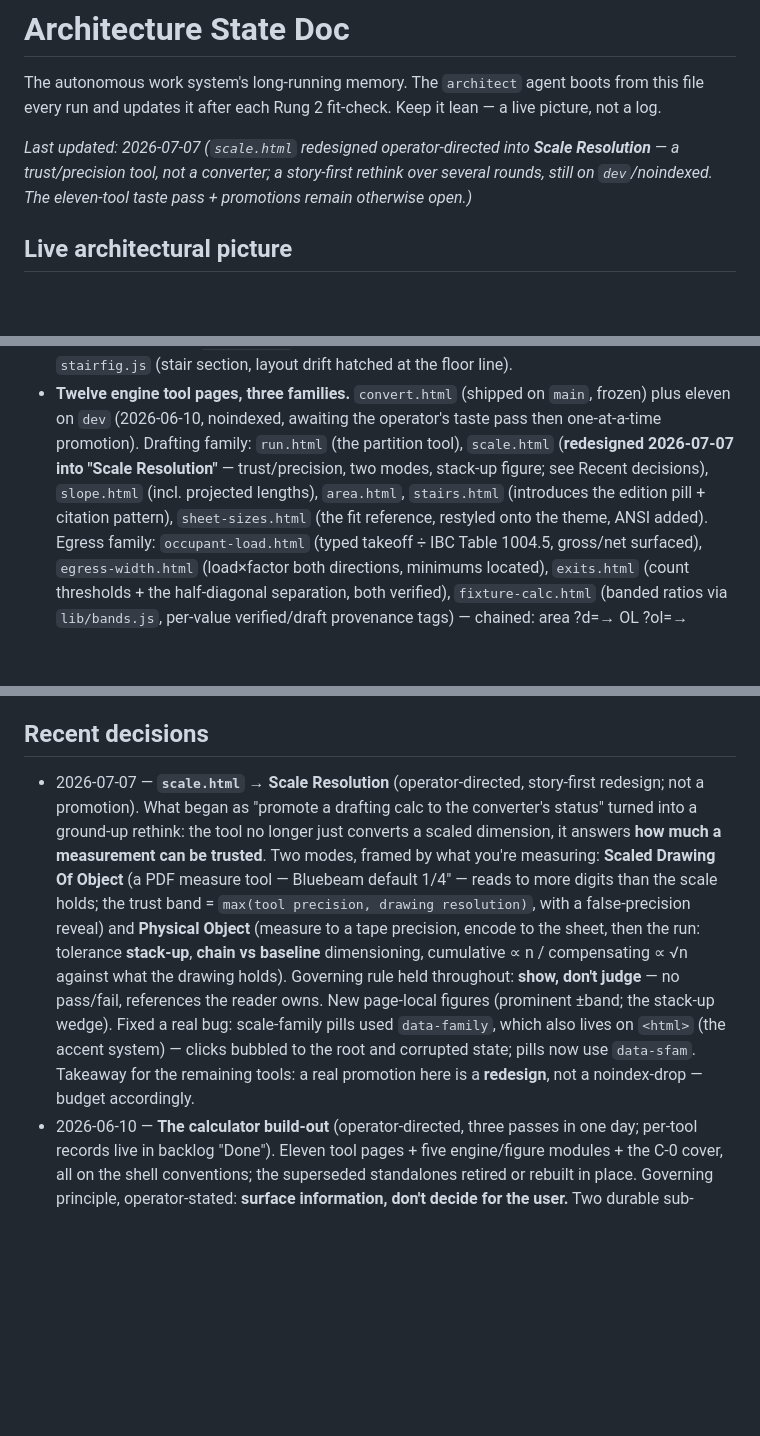
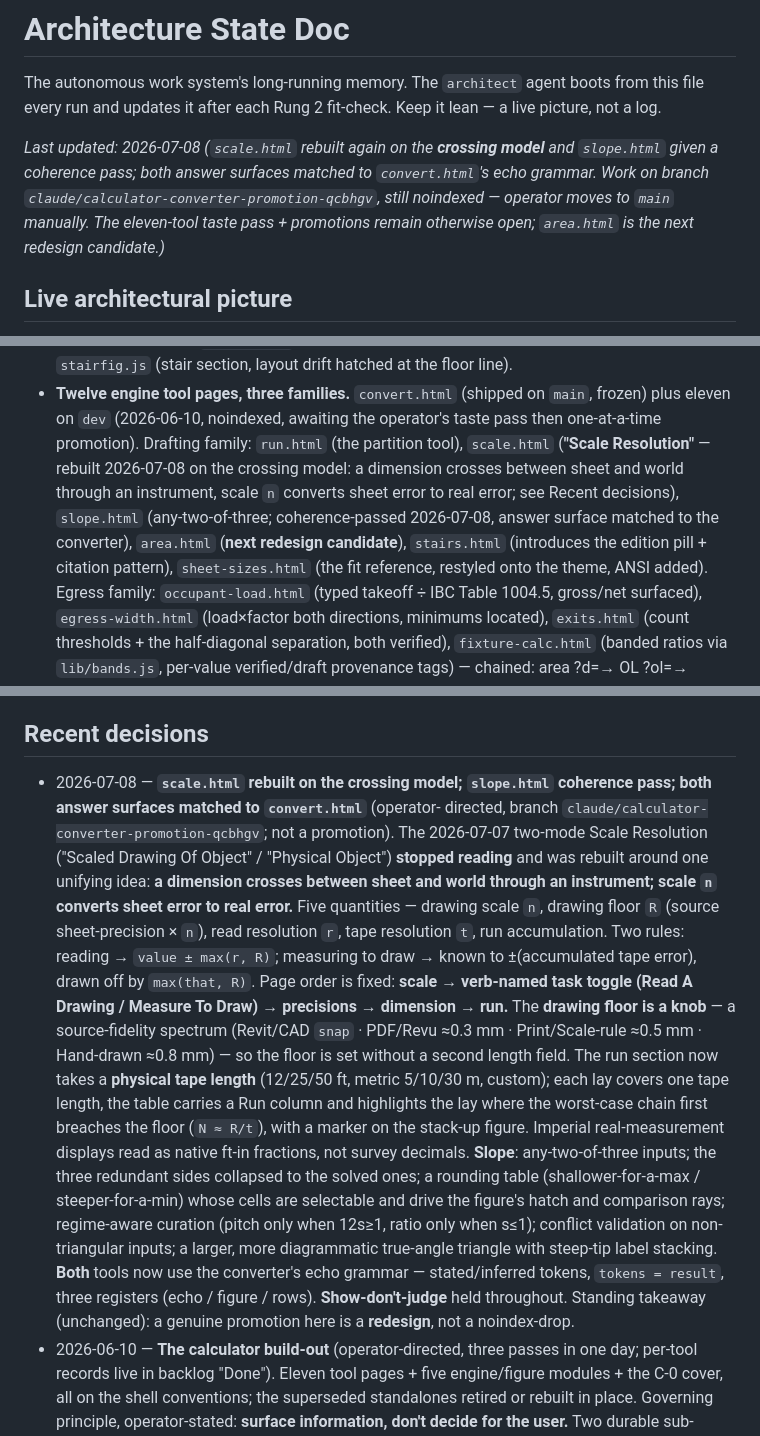
Before and after one commit to mstinnett/architecturetools, a Markdown page: docs/decisions/state.md, 3 parts joined by grey strips. Rendered like a GitHub page; blank space fills up the shorter version.

Commit message:
docs: record the crossing-model Scale rebuild + Slope coherence pass
Updates state.md and backlog.md for the 2026-07-08 rebuild — the
two-mode Scale Resolution superseded by the crossing model, the tape-
length run knob, the Slope coherence pass, and both answer surfaces
matched to the converter. Flags area.html as the next redesign candidate.

Co-Authored-By: Claude Fable 5 <noreply@anthropic.com>
Claude-Session: https://claude.ai/code/session_01JpJGXmQkvHDaNh1huSMWxs

```diff
--- a/docs/decisions/state.md
+++ b/docs/decisions/state.md
@@ -4,7 +4,7 @@ The autonomous work system's long-running memory. The `architect` agent
 boots from this file every run and updates it after each Rung 2 fit-check.
 Keep it lean — a live picture, not a log.
 
-_Last updated: 2026-07-07 (`scale.html` redesigned operator-directed into **Scale Resolution** — a trust/precision tool, not a converter; a story-first rethink over several rounds, still on `dev`/noindexed. The eleven-tool taste pass + promotions remain otherwise open.)_
+_Last updated: 2026-07-08 (`scale.html` rebuilt again on the **crossing model** and `slope.html` given a coherence pass; both answer surfaces matched to `convert.html`'s echo grammar. Work on branch `claude/calculator-converter-promotion-qcbhgv`, still noindexed — operator moves to `main` manually. The eleven-tool taste pass + promotions remain otherwise open; `area.html` is the next redesign candidate.)_
 
 ## Live architectural picture
 
@@ -39,10 +39,12 @@ _Last updated: 2026-07-07 (`scale.html` redesigned operator-directed into **Scal
 - **Twelve engine tool pages, three families.** `convert.html` (shipped on
   `main`, frozen) plus eleven on `dev` (2026-06-10, noindexed, awaiting the
   operator's taste pass then one-at-a-time promotion). Drafting family:
-  `run.html` (the partition tool), `scale.html` (**redesigned 2026-07-07 into
-  "Scale Resolution"** — trust/precision, two modes, stack-up figure; see Recent
-  decisions), `slope.html` (incl. projected
-  lengths), `area.html`, `stairs.html` (introduces the edition pill + citation
+  `run.html` (the partition tool), `scale.html` (**"Scale Resolution"** — rebuilt
+  2026-07-08 on the crossing model: a dimension crosses between sheet and world
+  through an instrument, scale `n` converts sheet error to real error; see Recent
+  decisions), `slope.html` (any-two-of-three; coherence-passed 2026-07-08,
+  answer surface matched to the converter), `area.html` (**next redesign
+  candidate**), `stairs.html` (introduces the edition pill + citation
   pattern), `sheet-sizes.html` (the fit reference, restyled onto the theme,
   ANSI added). Egress family: `occupant-load.html` (typed takeoff ÷ IBC Table
   1004.5, gross/net surfaced), `egress-width.html` (load×factor both
@@ -105,23 +107,35 @@ _Last updated: 2026-07-07 (`scale.html` redesigned operator-directed into **Scal
 
 ## Recent decisions
 
-- 2026-07-07 — **`scale.html` → Scale Resolution** (operator-directed, story-first
-  redesign; not a promotion). What began as "promote a drafting calc to the
-  converter's status" turned into a ground-up rethink: the tool no longer just
-  converts a scaled dimension, it answers **how much a measurement can be
-  trusted**. Two modes, framed by what you're measuring: **Scaled Drawing Of
-  Object** (a PDF measure tool — Bluebeam default 1/4″ — reads to more digits
-  than the scale holds; the trust band = `max(tool precision, drawing
-  resolution)`, with a false-precision reveal) and **Physical Object** (measure
-  to a tape precision, encode to the sheet, then the run: tolerance **stack-up**,
-  **chain vs baseline** dimensioning, cumulative ∝ n / compensating ∝ √n against
-  what the drawing holds). Governing rule held throughout: **show, don't judge**
-  — no pass/fail, references the reader owns. New page-local figures (prominent
-  ±band; the stack-up wedge). Fixed a real bug: scale-family pills used
-  `data-family`, which also lives on `<html>` (the accent system) — clicks
-  bubbled to the root and corrupted state; pills now use `data-sfam`. Takeaway
-  for the remaining tools: a real promotion here is a **redesign**, not a
-  noindex-drop — budget accordingly.
+- 2026-07-08 — **`scale.html` rebuilt on the crossing model; `slope.html`
+  coherence pass; both answer surfaces matched to `convert.html`** (operator-
+  directed, branch `claude/calculator-converter-promotion-qcbhgv`; not a
+  promotion). The 2026-07-07 two-mode Scale Resolution ("Scaled Drawing Of
+  Object" / "Physical Object") **stopped reading** and was rebuilt around one
+  unifying idea: **a dimension crosses between sheet and world through an
+  instrument; scale `n` converts sheet error to real error.** Five quantities —
+  drawing scale `n`, drawing floor `R` (source sheet-precision × `n`), read
+  resolution `r`, tape resolution `t`, run accumulation. Two rules: reading →
+  `value ± max(r, R)`; measuring to draw → known to ±(accumulated tape error),
+  drawn off by `max(that, R)`. Page order is fixed: **scale → verb-named task
+  toggle (Read A Drawing / Measure To Draw) → precisions → dimension → run.**
+  The **drawing floor is a knob** — a source-fidelity spectrum (Revit/CAD `snap`
+  · PDF/Revu ≈0.3 mm · Print/Scale-rule ≈0.5 mm · Hand-drawn ≈0.8 mm) — so the
+  floor is set without a second length field. The run section now takes a
+  **physical tape length** (12/25/50 ft, metric 5/10/30 m, custom); each lay
+  covers one tape length, the table carries a Run column and highlights the lay
+  where the worst-case chain first breaches the floor (`N ≈ R/t`), with a marker
+  on the stack-up figure. Imperial real-measurement displays read as native
+  ft-in fractions, not survey decimals. **Slope**: any-two-of-three inputs; the
+  three redundant sides collapsed to the solved ones; a rounding table
+  (shallower-for-a-max / steeper-for-a-min) whose cells are selectable and drive
+  the figure's hatch and comparison rays; regime-aware curation (pitch only when
+  12s≥1, ratio only when s≤1); conflict validation on non-triangular inputs; a
+  larger, more diagrammatic true-angle triangle with steep-tip label stacking.
+  **Both** tools now use the converter's echo grammar — stated/inferred tokens,
+  `tokens = result`, three registers (echo / figure / rows). **Show-don't-judge**
+  held throughout. Standing takeaway (unchanged): a genuine promotion here is a
+  **redesign**, not a noindex-drop.
 - 2026-06-10 — **The calculator build-out** (operator-directed, three passes in
   one day; per-tool records live in backlog "Done"). Eleven tool pages + five
   engine/figure modules + the C-0 cover, all on the shell conventions; the
```
Also changed, not shown: docs/decisions/backlog.md (+3 -1 lines).
